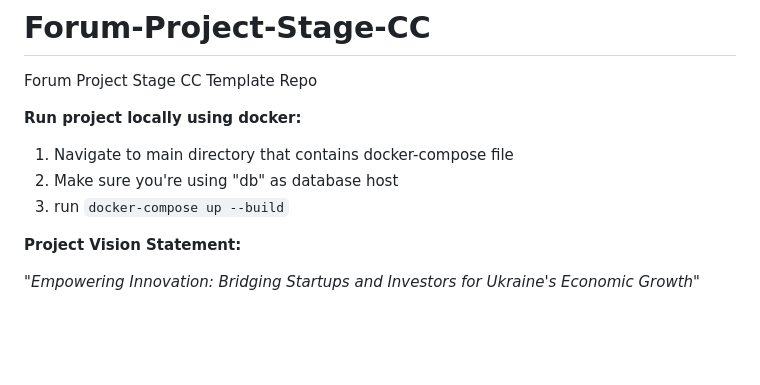
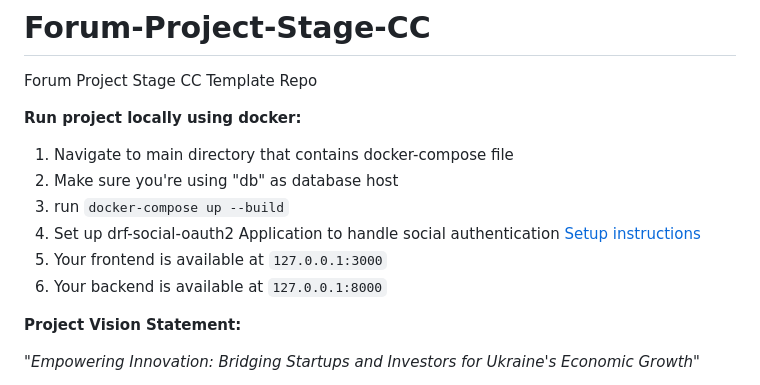
Before and after one commit to Project-Stage-Academy/UA1303, a Markdown page: README.md, the part around the change. GitHub-like rendering; blank space fills up the shorter version.

Commit message:
(OAuth): documentation update. Readme file with instructions

```diff
--- a/README.md
+++ b/README.md
@@ -5,6 +5,9 @@ Forum Project Stage CC Template Repo
 1. Navigate to main directory that contains docker-compose file
 2. Make sure you're using "db" as database host
 3. run `docker-compose up --build`
+4. Set up drf-social-oauth2 Application to handle social authentication [Setup instructions](https://github.com/Project-Stage-Academy/UA1303/wiki/OAuth-authorization.-Setup-and-documentation)
+5. Your frontend is available at `127.0.0.1:3000`
+6. Your backend is available at `127.0.0.1:8000`
 
 **Project Vision Statement:**
 
```
